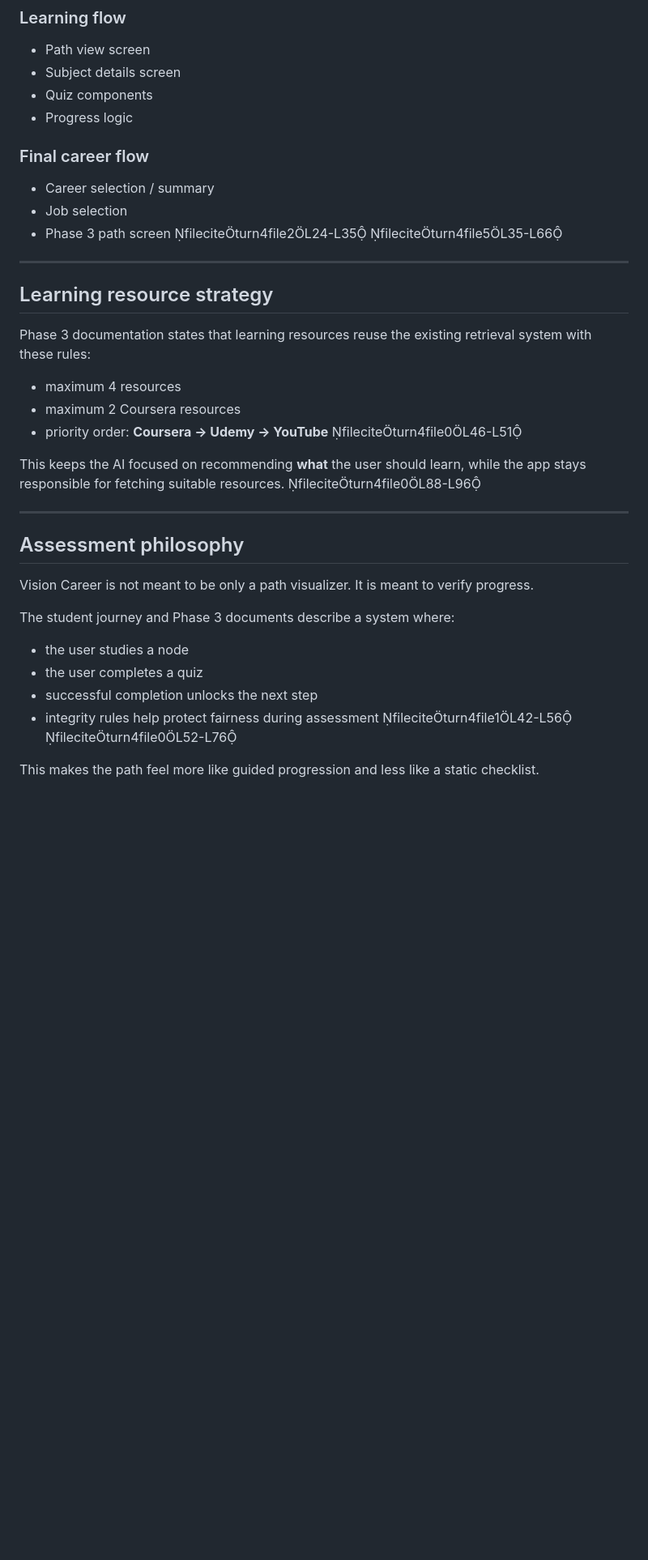
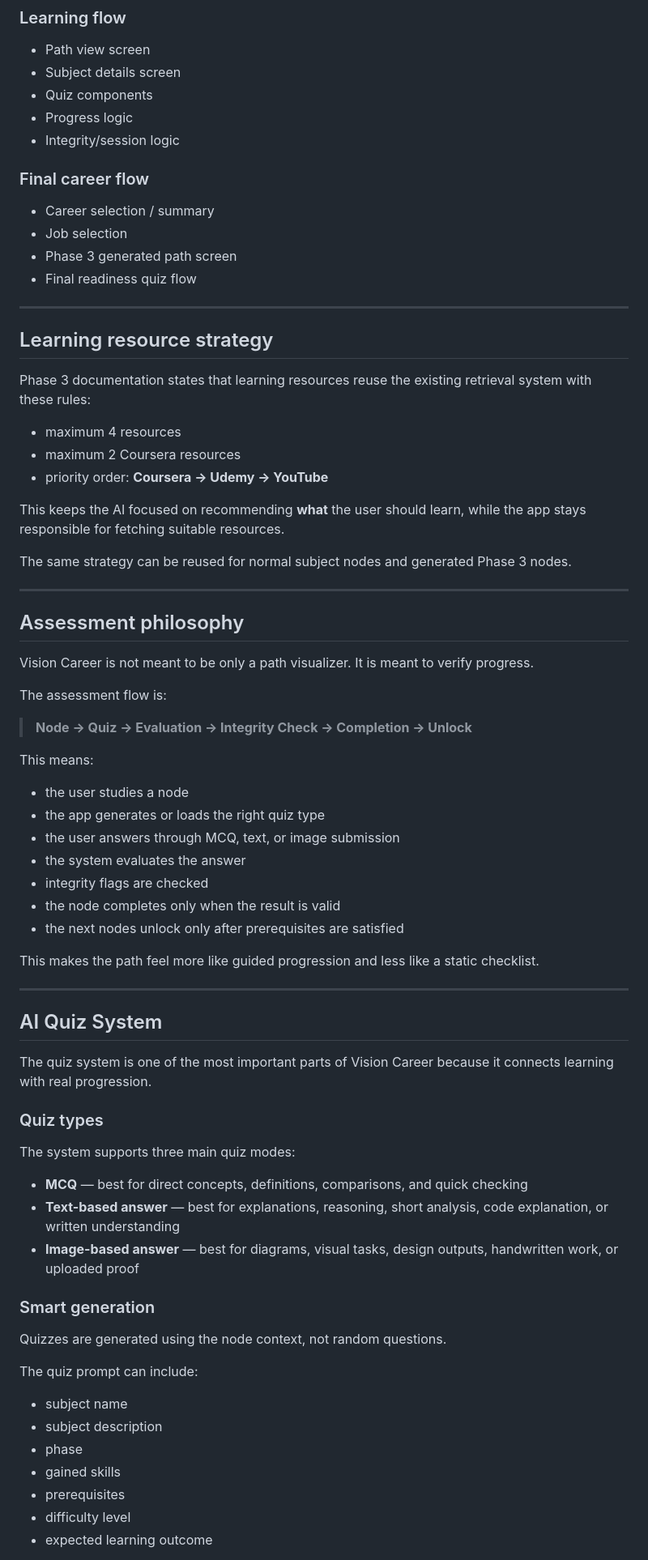
Before and after one commit to khalilAmustafa/Vision-Career, a Markdown page: README.md, the part around one of its changes. Shown at 81% size. Drawn GitHub-style; blank space fills up the shorter version.

```diff
--- a/README.md
+++ b/README.md
@@ -392,11 +460,13 @@ Documented MVP and current project skeleton together indicate these important ap
 - Subject details screen
 - Quiz components
 - Progress logic
+- Integrity/session logic
 
 ### Final career flow
 - Career selection / summary
 - Job selection
-- Phase 3 path screen fileciteturn4file2L24-L35 fileciteturn4file5L35-L66
+- Phase 3 generated path screen
+- Final readiness quiz flow
 
 ---
 
@@ -406,9 +476,11 @@ Phase 3 documentation states that learning resources reuse the existing retrieva
 
 - maximum 4 resources
 - maximum 2 Coursera resources
-- priority order: **Coursera → Udemy → YouTube** fileciteturn4file0L46-L51
+- priority order: **Coursera → Udemy → YouTube**
 
-This keeps the AI focused on recommending **what** the user should learn, while the app stays responsible for fetching suitable resources. fileciteturn4file0L88-L96
+This keeps the AI focused on recommending **what** the user should learn, while the app stays responsible for fetching suitable resources.
+
+The same strategy can be reused for normal subject nodes and generated Phase 3 nodes.
 
 ---
 
@@ -416,11 +488,47 @@ This keeps the AI focused on recommending **what** the user should learn, while
 
 Vision Career is not meant to be only a path visualizer. It is meant to verify progress.
 
-The student journey and Phase 3 documents describe a system where:
+The assessment flow is:
+
+> **Node → Quiz → Evaluation → Integrity Check → Completion → Unlock**
+
+This means:
 
 - the user studies a node
-- the user completes a quiz
-- successful completion unlocks the next step
-- integrity rules help protect fairness during assessment fileciteturn4file1L42-L56 fileciteturn4file0L52-L76
+- the app generates or loads the right quiz type
+- the user answers through MCQ, text, or image submission
+- the system evaluates the answer
+- integrity flags are checked
+- the node completes only when the result is valid
+- the next nodes unlock only after prerequisites are satisfied
 
 This makes the path feel more like guided progression and less like a static checklist.
+
+---
+
+## AI Quiz System
+
+The quiz system is one of the most important parts of Vision Career because it connects learning with real progression.
+
+### Quiz types
+
+The system supports three main quiz modes:
+
+- **MCQ** — best for direct concepts, definitions, comparisons, and quick checking
+- **Text-based answer** — best for explanations, reasoning, short analysis, code explanation, or written understanding
+- **Image-based answer** — best for diagrams, visual tasks, design outputs, handwritten work, or uploaded proof
+
+### Smart generation
+
+Quizzes are generated using the node context, not random questions.
+
+The quiz prompt can include:
+
+- subject name
+- subject description
+- phase
+- gained skills
+- prerequisites
+- difficulty level
+- expected learning outcome
+
```
Also changed, not shown: other parts of README.md (+154 -43 lines).
